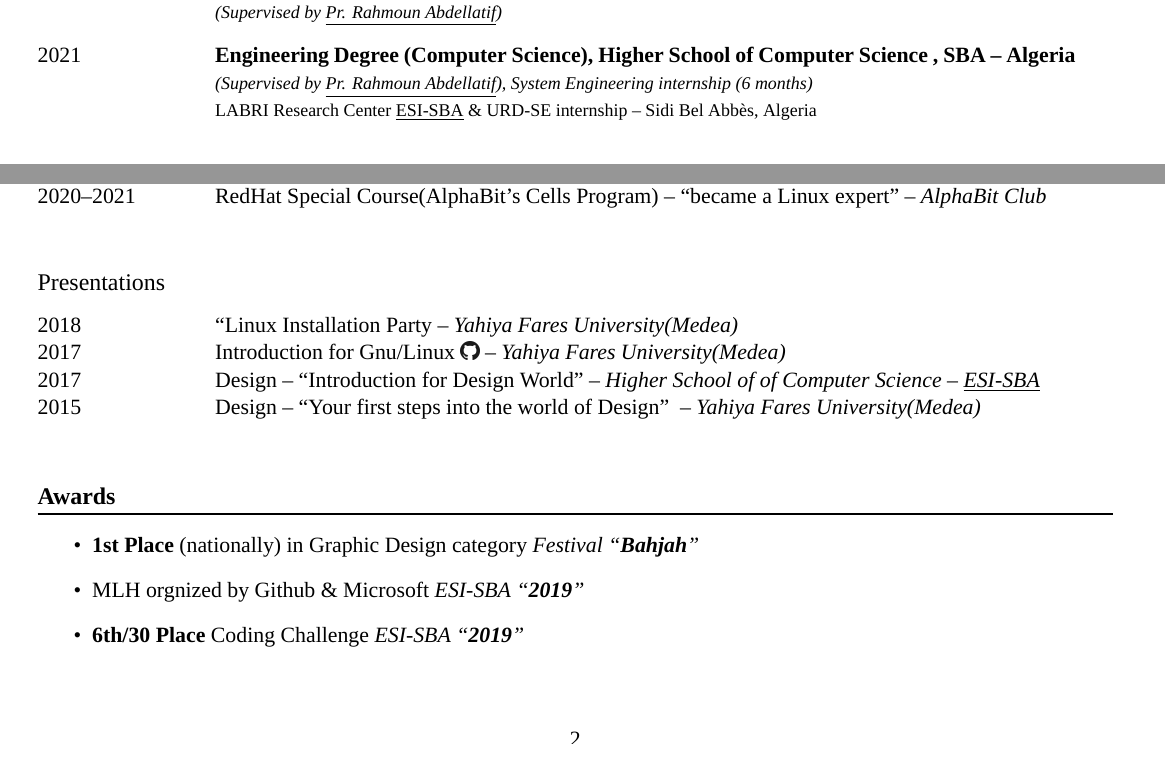
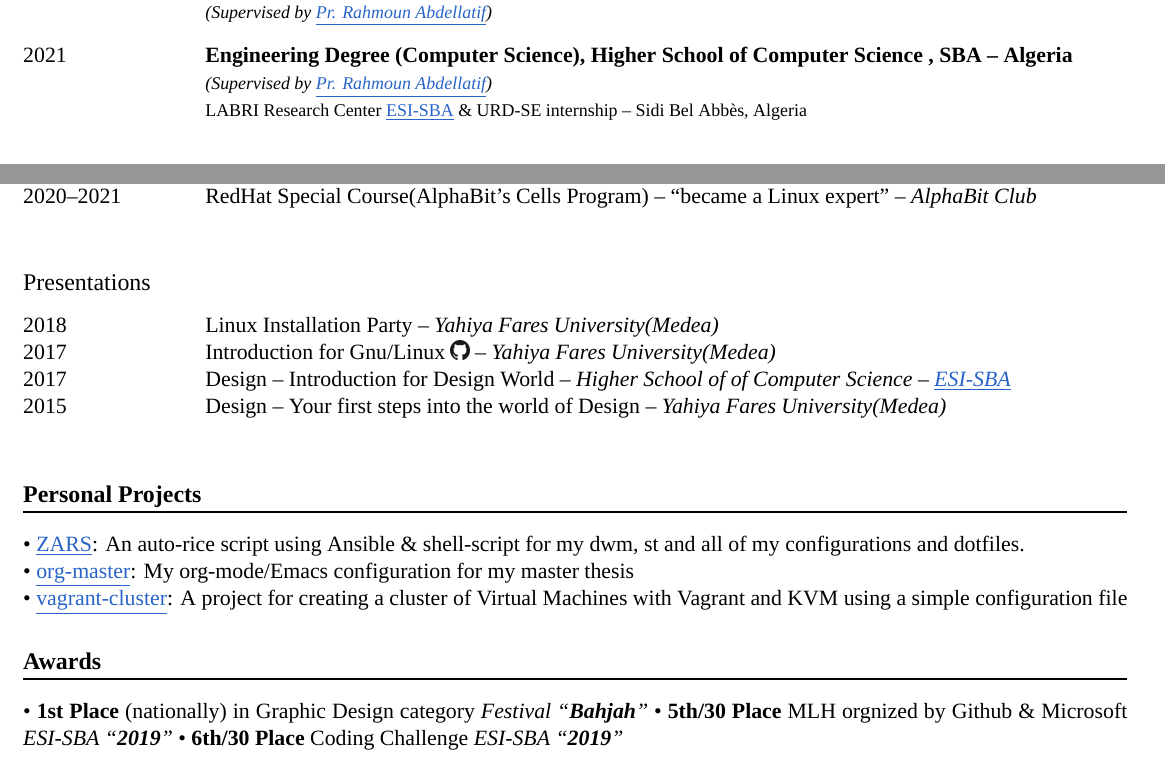
Before and after one commit to kebairia/my-cv-template, a LaTeX CV (cv.tex, which reads cv.cls): two parts of pages 1 and 2 of 2, joined at a grey line, cut so that both start at the same text. Compiled offline with XeLaTeX; a missing font is replaced by an installed copy or a similar font.

Commit message:
Cleaning and reducing margin

```diff
--- a/cv.cls
+++ b/cv.cls
@@ -5,7 +5,7 @@
 \ProvidesClass{mire}[2021/11/24 Minimal resume class]
 \usepackage{geometry}
 \usepackage[utf8]{inputenc}
-\geometry{a4paper, margin=.4in,top=.2in}
+\geometry{a4paper, margin=.3in,top=.2in}
 
 \usepackage{graphicx}
 
@@ -19,7 +19,7 @@
 \definecolor{hd-brown} {RGB}{ 90, 15, 20}
 \definecolor{hd-beige} {RGB}{245, 240, 234}
 \definecolor{hd-yellow}{RGB}{255, 191, 0}
-\definecolor{hd-blue}  {RGB}{70, 129, 180}
+\definecolor{hd-blue}  {RGB}{40, 100, 200}
 
 \usepackage{fontspec}
 \setmainfont{Cronos Pro}
@@ -32,7 +32,7 @@
   colorlinks = true,
   citecolor  = black,
   linkcolor  = black,
-  urlcolor   = black,
+  urlcolor   = hd-blue,
   filecolor  = black,
   pdfpagemode= FullScreen,
   ]{hyperref}
--- a/cv.tex
+++ b/cv.tex
@@ -66,7 +66,7 @@
 {\footnotesize{(Supervised by \rhn)}}
 {}
 \entry{2021}{Engineering Degree (Computer Science), Higher School of Computer Science , SBA -- Algeria}
-{\footnotesize{(Supervised by \rhn)}, System Engineering internship (6 months)}
+{\footnotesize{(Supervised by \rhn)}}
 {\footnotesize{LABRI Research Center \link{https://esi-sba.dz}{ESI-SBA} \& URD-SE internship -- Sidi Bel Abbès, Algeria}}
 
 %Certifications{{{1
@@ -162,23 +161,21 @@
 \slimentry{2020--2021}{RedHat Special Course(AlphaBit's Cells Program) -- ``became a Linux expert''}{AlphaBit Club}\\
 %Presentations
 \subsection{Presentations}
-\slimentry{2018}{``Linux Installation Party}{\med}\\
+\slimentry{2018}{Linux Installation Party}{\med}\\
 \slimentry{2017}{Introduction for Gnu/Linux \href {https://github.com/kebairia/My_Presentations/blob/master/intro_linux} {\gh}}{\med}\\
-\slimentry{2017}{Design -- ``Introduction for Design World''}{\esi}\\
-\slimentry{2015}{Design -- ``Your first steps into the world of Design'' }{\med}\\
+\slimentry{2017}{Design -- Introduction for Design World}{\esi}\\
+\slimentry{2015}{Design -- Your first steps into the world of Design}{\med}
 
-
-
+\section{Personal Projects}
+      • \link{https://github.com/kebairia/zars}{ZARS}: An auto-rice script using Ansible \& shell-script for my dwm, st and all of my configurations and dotfiles. \\
+      • \link{https://github.com/kebairia/org-master}{org-master}: My org-mode/Emacs configuration for my master thesis\\
+      • \link{https://github.com/kebairia/vagrant-cluster}{vagrant-cluster}: A project for creating a cluster of Virtual Machines with Vagrant and KVM using a simple configuration file
 
 %%Awards{{{1
 \section{Awards}
-\begin{itemize}
-  \item \textbf{1st Place} (nationally) in  Graphic Design category \emph{Festival ``\textbf{Bahjah}''}
-
-  \item MLH orgnized by Github \& Microsoft \emph{ESI-SBA ``\textbf{2019}''}
-
-  \item \textbf{6th/30 Place} Coding Challenge \emph{ESI-SBA ``\textbf{2019}''}
-\end{itemize}
+  • \textbf{1st Place} (nationally) in  Graphic Design category \emph{Festival ``\textbf{Bahjah}''}
+  • \textbf{5th/30 Place} MLH orgnized by Github \& Microsoft \emph{ESI-SBA ``\textbf{2019}''}
+  • \textbf{6th/30 Place} Coding Challenge \emph{ESI-SBA ``\textbf{2019}''}
 %%}}}
 
 \end{document}
```
Also changed, not shown: cv.tex (1 more changed lines).
